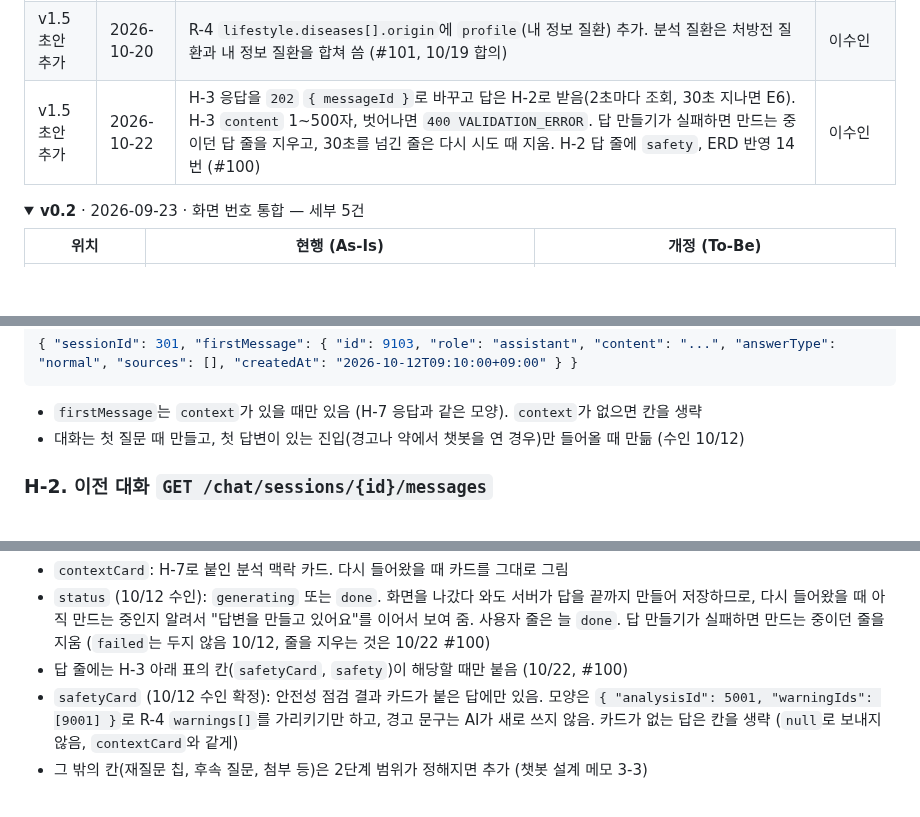
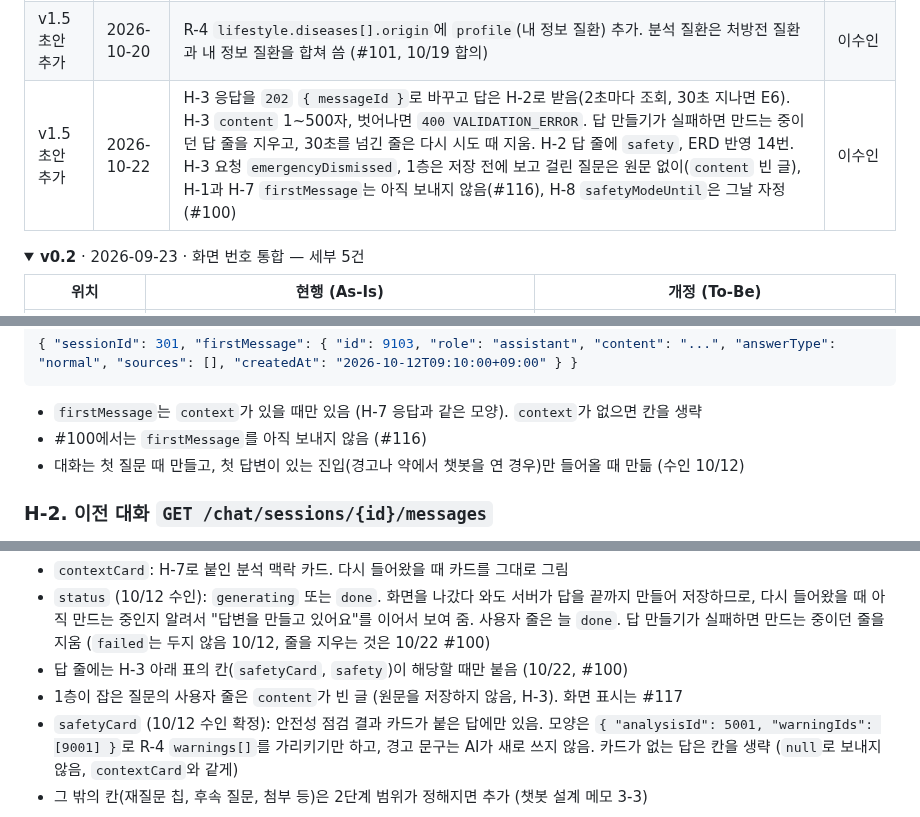
Before and after one commit to AI-HealthCare-06/AH_06_05, a Markdown page: docs/planning/API 명세서_6기_5팀_v1.5_초안.md, 3 parts joined by grey strips. Drawn GitHub-style; folded sections open; blank space fills up the shorter version.

````diff
--- a/docs/planning/API 명세서_6기_5팀_v1.5_초안.md
+++ b/docs/planning/API 명세서_6기_5팀_v1.5_초안.md
@@ -21,7 +21,7 @@ API를 바꿀 때마다 버전 요약 한 줄 + 세부 표를 추가하고, **
 | v1.5 초안 추가 | 2026-10-19 | R-7(지난 기록 목록), R-8(기록 삭제), R-9(안내문 피드백)을 서버에 구현하면서 세부 규칙을 적음: R-7 `size` 1~50, 잘못된 `cursor`는 400, R-8 진행 중이면 `409 ANALYSIS_RUNNING`, R-9 한 사람 한 안내문 하나(다시 보내면 덮어씀), 응답 `201` `{feedbackId}` / ERD `feedbacks`에 `unique (guide_id, user_id)` 제안 | 채연 |
 | v1.5 초안 추가 | 2026-10-19 | 건강 정보(#101): A-1 요청 `health`(흡연, 음주), U-1 응답과 U-2 요청 `health`, U-3과 U-5 삭제 목록에 건강 정보 / 1장 U-1 화면을 CM-05로(#96) | 이수인 |
 | v1.5 초안 추가 | 2026-10-20 | R-4 `lifestyle.diseases[].origin`에 `profile`(내 정보 질환) 추가. 분석 질환은 처방전 질환과 내 정보 질환을 합쳐 씀 (#101, 10/19 합의) | 이수인 |
-| v1.5 초안 추가 | 2026-10-22 | H-3 응답을 `202` `{ messageId }`로 바꾸고 답은 H-2로 받음(2초마다 조회, 30초 지나면 E6). H-3 `content` 1~500자, 벗어나면 `400 VALIDATION_ERROR`. 답 만들기가 실패하면 만드는 중이던 답 줄을 지우고, 30초를 넘긴 줄은 다시 시도 때 지움. H-2 답 줄에 `safety`, ERD 반영 14번 (#100) | 이수인 |
+| v1.5 초안 추가 | 2026-10-22 | H-3 응답을 `202` `{ messageId }`로 바꾸고 답은 H-2로 받음(2초마다 조회, 30초 지나면 E6). H-3 `content` 1~500자, 벗어나면 `400 VALIDATION_ERROR`. 답 만들기가 실패하면 만드는 중이던 답 줄을 지우고, 30초를 넘긴 줄은 다시 시도 때 지움. H-2 답 줄에 `safety`, ERD 반영 14번. H-3 요청 `emergencyDismissed`, 1층은 저장 전에 보고 걸린 질문은 원문 없이(`content` 빈 글), H-1과 H-7 `firstMessage`는 아직 보내지 않음(#116), H-8 `safetyModeUntil`은 그날 자정 (#100) | 이수인 |
 
 <details>
 <summary><b>v0.2</b> · 2026-09-23 · 화면 번호 통합 — 세부 5건</summary>
@@ -1102,6 +1105,7 @@ API를 바꿀 때마다 버전 요약 한 줄 + 세부 표를 추가하고, **
 { "sessionId": 301, "firstMessage": { "id": 9103, "role": "assistant", "content": "...", "answerType": "normal", "sources": [], "createdAt": "2026-10-12T09:10:00+09:00" } }
 ```
 - `firstMessage`는 `context`가 있을 때만 있음 (H-7 응답과 같은 모양). `context`가 없으면 칸을 생략
+- #100에서는 `firstMessage`를 아직 보내지 않음 (#116)
 - 대화는 첫 질문 때 만들고, 첫 답변이 있는 진입(경고나 약에서 챗봇을 연 경우)만 들어올 때 만듦 (수인 10/12)
 
 ### H-2. 이전 대화 `GET /chat/sessions/{id}/messages`
@@ -1119,6 +1123,7 @@ API를 바꿀 때마다 버전 요약 한 줄 + 세부 표를 추가하고, **
 - `contextCard`: H-7로 붙인 분석 맥락 카드. 다시 들어왔을 때 카드를 그대로 그림
 - `status` (10/12 수인): `generating` 또는 `done`. 화면을 나갔다 와도 서버가 답을 끝까지 만들어 저장하므로, 다시 들어왔을 때 아직 만드는 중인지 알려서 "답변을 만들고 있어요"를 이어서 보여 줌. 사용자 줄은 늘 `done`. 답 만들기가 실패하면 만드는 중이던 줄을 지움 (`failed`는 두지 않음 10/12, 줄을 지우는 것은 10/22 #100)
 - 답 줄에는 H-3 아래 표의 칸(`safetyCard`, `safety`)이 해당할 때만 붙음 (10/22, #100)
+- 1층이 잡은 질문의 사용자 줄은 `content`가 빈 글 (원문을 저장하지 않음, H-3). 화면 표시는 #117
 - `safetyCard` (10/12 수인 확정): 안전성 점검 결과 카드가 붙은 답에만 있음. 모양은 `{ "analysisId": 5001, "warningIds": [9001] }`로 R-4 `warnings[]`를 가리키기만 하고, 경고 문구는 AI가 새로 쓰지 않음. 카드가 없는 답은 칸을 생략 (`null`로 보내지 않음, `contextCard`와 같게)
 - 그 밖의 칸(재질문 칩, 후속 질문, 첨부 등)은 2단계 범위가 정해지면 추가 (챗봇 설계 메모 3-3)
 
````
Also changed, not shown: other parts of docs/planning/API 명세서_6기_5팀_v1.5_초안.md (+9 -4 lines), docs/design/chatbot_frontend.md (+8 -6 lines).
